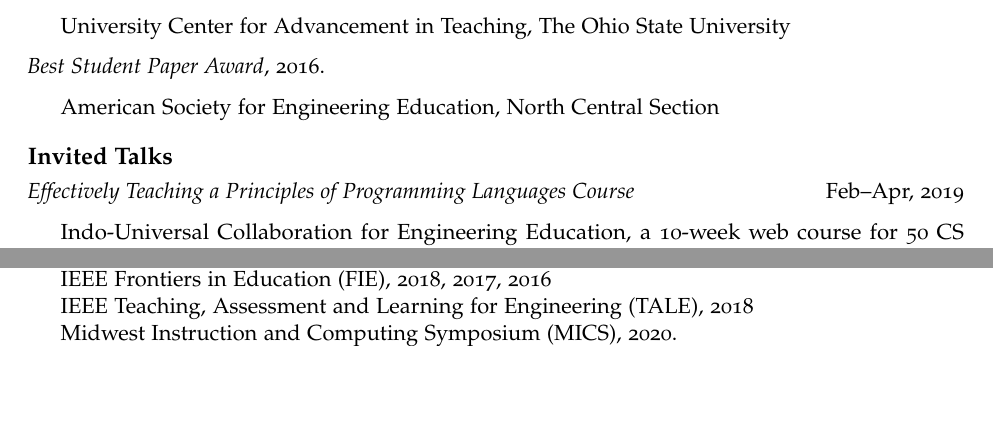
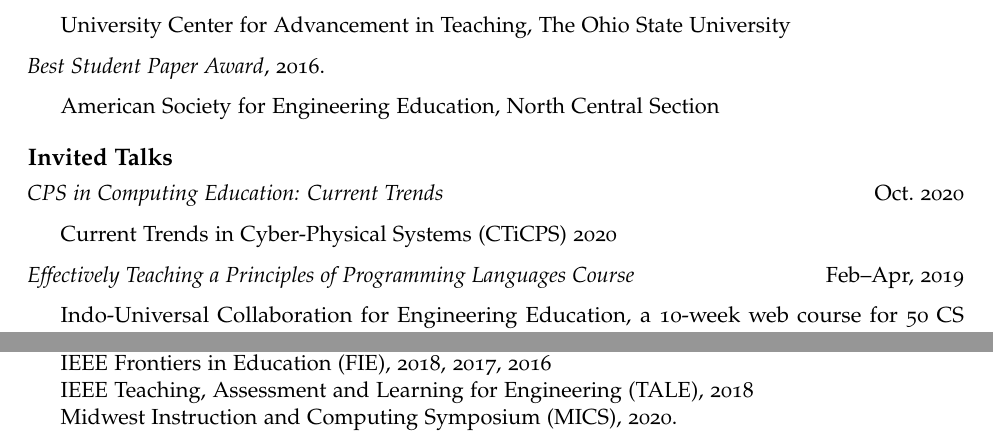
Before and after one commit to swaroopjcse/cv, an R Markdown document (sj-cv.Rmd): two parts of pages 2 and 3 of 4 before the commit and two parts of pages 2 and 4 of 4 after it, joined at a grey line, cut so that both start at the same text, the shorter picture padded with empty space. The pictures show the output file sj-cv.pdf that the author committed with the source.

Commit message:
Added CTiCPS talk info

```diff
--- a/sj-cv.Rmd
+++ b/sj-cv.Rmd
@@ -98,6 +98,10 @@
 
 # Invited Talks
 
+*CPS in Computing Education: Current Trends* \hfill Oct. 2020
+
+- Current Trends in Cyber-Physical Systems (CTiCPS) 2020
+
 *Effectively Teaching a Principles of Programming Languages Course* \hfill Feb--Apr, 2019
 
 - Indo-Universal Collaboration for Engineering Education, a 10-week web course for 50 CS faculty from various engineering colleges in India
```
Also changed, not shown: sj-cv.pdf.
